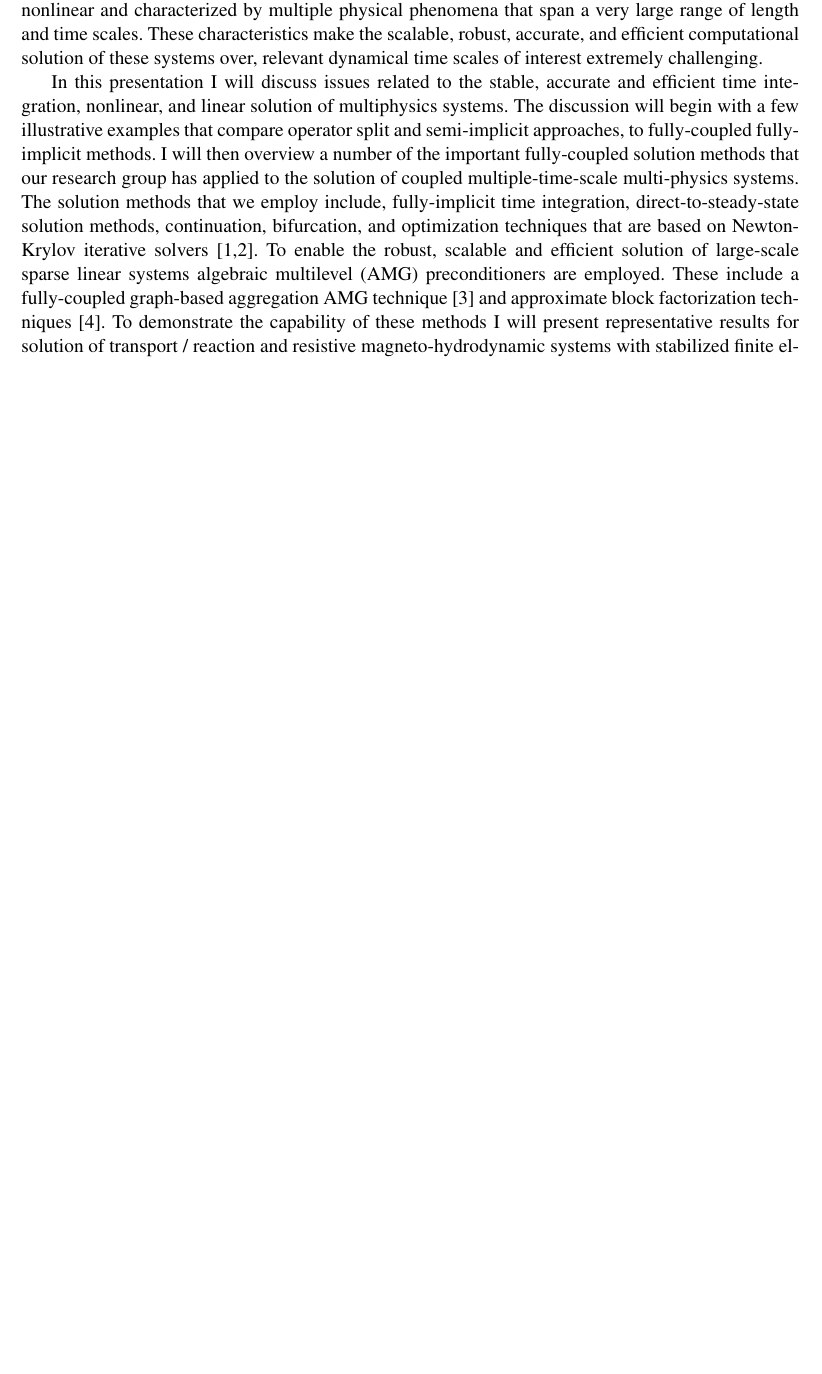
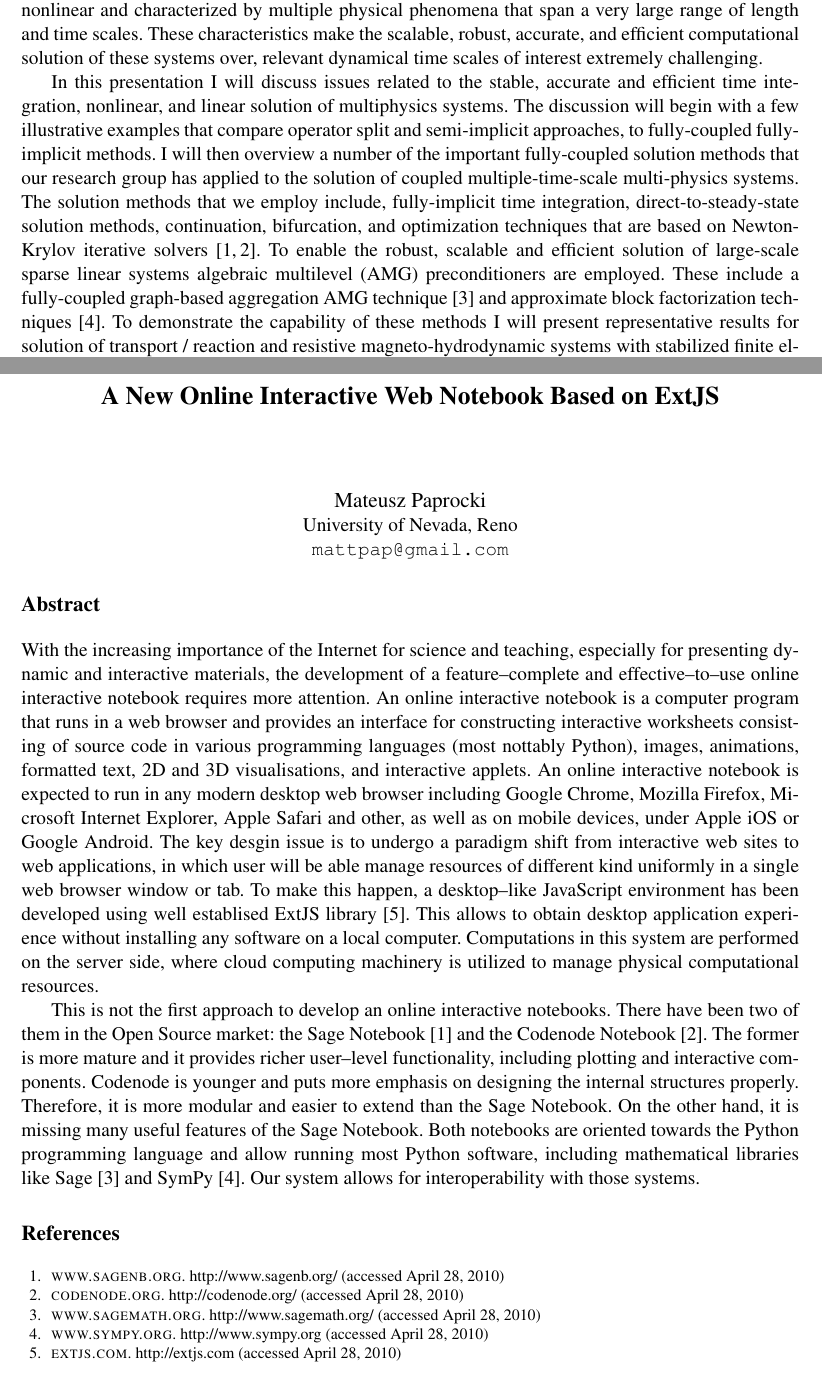
Before and after one commit to solin/boa, a LaTeX thesis (boa.tex, which reads paprocki.tex, shadid.tex): part of page 16 of 103 before the commit and two parts of pages 16 and 74 of 104 after it, the two joined at a grey line, cut so that both start at the same text, the shorter picture padded with empty space. Compiled offline with pdfLaTeX.

Commit message:
Minor fixes.

```diff
--- /dev/null
+++ b/paprocki.tex
@@ -0,0 +1,34 @@
+\title{A New Online Interactive Web Notebook Based on ExtJS}
+\author{} \institute{}
+\tocauthor{M.~Paprocki}
+\maketitle
+
+\begin{center}
+{\large Mateusz Paprocki}\\
+University of Nevada, Reno\\
+{\tt mattpap@gmail.com}
+\end{center}
+
+\section*{Abstract}
+With the increasing importance of the Internet for science and teaching, especially for presenting dynamic and interactive materials, the development of a feature--complete and effective--to--use online interactive notebook requires more attention. An online interactive notebook is a computer program that runs in a web browser and provides an interface for constructing interactive worksheets consisting of source code in various programming languages (most nottably Python), images, animations, formatted text, 2D and 3D visualisations, and interactive applets. An online interactive notebook is expected to run in any modern desktop web browser including Google Chrome, Mozilla Firefox, Microsoft Internet Explorer, Apple Safari and other, as well as on mobile devices, under Apple iOS or Google Android.
+The key desgin issue is to undergo a paradigm shift from interactive web sites to web applications, in which user will be able manage resources of different kind uniformly in a single web browser window or tab. To make this happen, a desktop--like JavaScript environment has been developed using well establised ExtJS library \cite{ExtJS}. This allows to obtain desktop application experience without installing any software on a local computer. Computations in this system are performed on the server side, where cloud computing machinery is utilized to manage physical computational resources.
+
+This is not the first approach to develop an online interactive notebooks. There have been two of them in the Open Source market: the Sage Notebook \cite{SageNotebook} and the Codenode Notebook \cite{CodenodeNotebook}. The former is more mature and it provides richer user--level functionality, including plotting and interactive components. Codenode is younger and puts more emphasis on designing the internal structures properly. Therefore, it is more modular and easier to extend than the Sage Notebook. On the other hand, it is missing many useful features of the Sage Notebook. Both notebooks are oriented towards the Python programming language and allow running most Python software, including mathematical libraries like Sage \cite{Sage} and SymPy \cite{SymPy}. Our system allows for interoperability with those systems.
+
+\bibliographystyle{plain}
+\begin{thebibliography}{10}
+\bibitem{SageNotebook}
+{\sc www.sagenb.org}. {http://www.sagenb.org/} (accessed April 28, 2010)
+
+\bibitem{CodenodeNotebook}
+{\sc codenode.org}. {http://codenode.org/} (accessed April 28, 2010)
+
+\bibitem{Sage}
+{\sc www.sagemath.org}. {http://www.sagemath.org/} (accessed April 28, 2010)
+
+\bibitem{SymPy}
+{\sc www.sympy.org}. {http://www.sympy.org} (accessed April 28, 2010)
+
+\bibitem{ExtJS}
+{\sc extjs.com}. {http://extjs.com} (accessed April 28, 2010)
+\end{thebibliography}
--- a/shadid.tex
+++ b/shadid.tex
@@ -16,4 +16,4 @@ Oak Ridge National Laboratory
 \section*{Abstract}
 A current challenge before the computational science and numerical mathematics community is the efficient computational solution of multiphysics systems.  These systems are strongly coupled, highly nonlinear and characterized by multiple physical phenomena that span a very large range of length and time scales.   These characteristics make the scalable, robust, accurate, and efficient computational solution of these systems over, relevant dynamical time scales of interest extremely challenging.
 
-In this presentation I will discuss issues related to the stable, accurate and efficient time integration, nonlinear, and linear solution of multiphysics systems. The discussion will begin with a few illustrative examples that compare operator split and semi-implicit approaches, to fully-coupled fully-implicit methods. I will then overview a number of the important fully-coupled solution methods that our research group has applied to the solution of coupled multiple-time-scale multi-physics systems. The solution methods that we employ include, fully-implicit time integration, direct-to-steady-state solution methods, continuation, bifurcation, and optimization techniques that are based on Newton-Krylov iterative solvers [1,2]. To enable the robust, scalable and efficient solution of large-scale sparse  linear systems algebraic multilevel (AMG) preconditioners are employed. These include a fully-coupled graph-based aggregation AMG technique [3] and approximate block factorization techniques [4]. To demonstrate the capability of these methods I will present representative results for solution of transport / reaction and resistive
+In this presentation I will discuss issues related to the stable, accurate and efficient time integration, nonlinear, and linear solution of multiphysics systems. The discussion will begin with a few illustrative examples that compare operator split and semi-implicit approaches, to fully-coupled fully-implicit methods. I will then overview a number of the important fully-coupled solution methods that our research group has applied to the solution of coupled multiple-time-scale multi-physics systems. The solution methods that we employ include, fully-implicit time integration, direct-to-steady-state solution methods, continuation, bifurcation, and optimization techniques that are based on Newton-Krylov iterative solvers \cite{heroux1,heroux2}. To enable the robust, scalable and efficient solution of large-scale sparse  linear systems algebraic multilevel (AMG) preconditioners are employed. These include a fully-coupled graph-based aggregation AMG technique \cite{heroux3} and approximate block factorization techniques \cite{heroux4}. To demonstrate the capability of these methods I will present representative results for solution of transport / reaction and resistive
```
Also changed, not shown: boa.tex (+1 -0 lines), dawson.tex (+10 -10 lines), heroux.tex (+3 -3 lines), kodiyalam.tex (+1 -1 lines), taylor.tex (+4 -3 lines), walther.tex (+1 -1 lines), shadid.tex (8 more changed lines).
